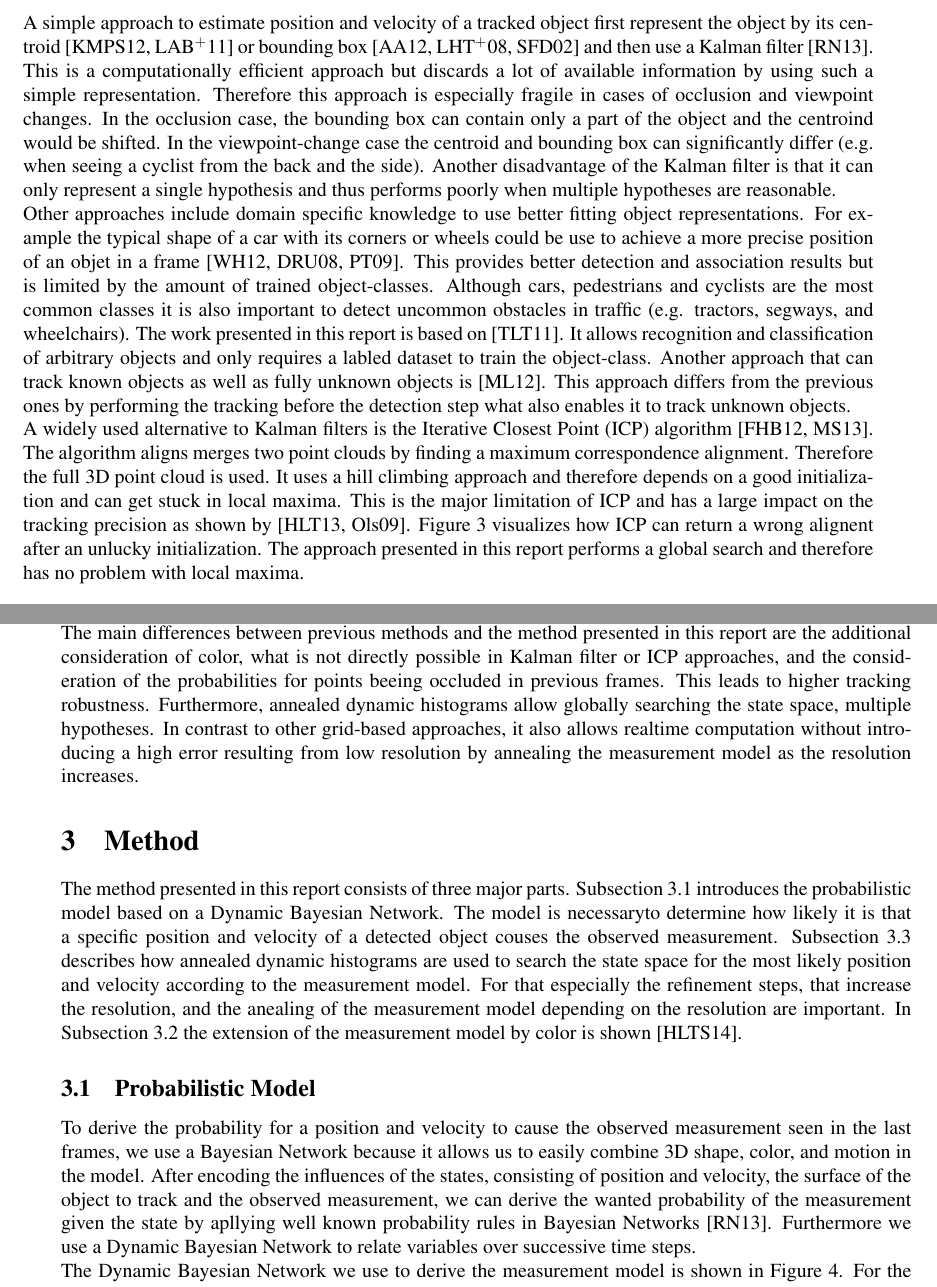
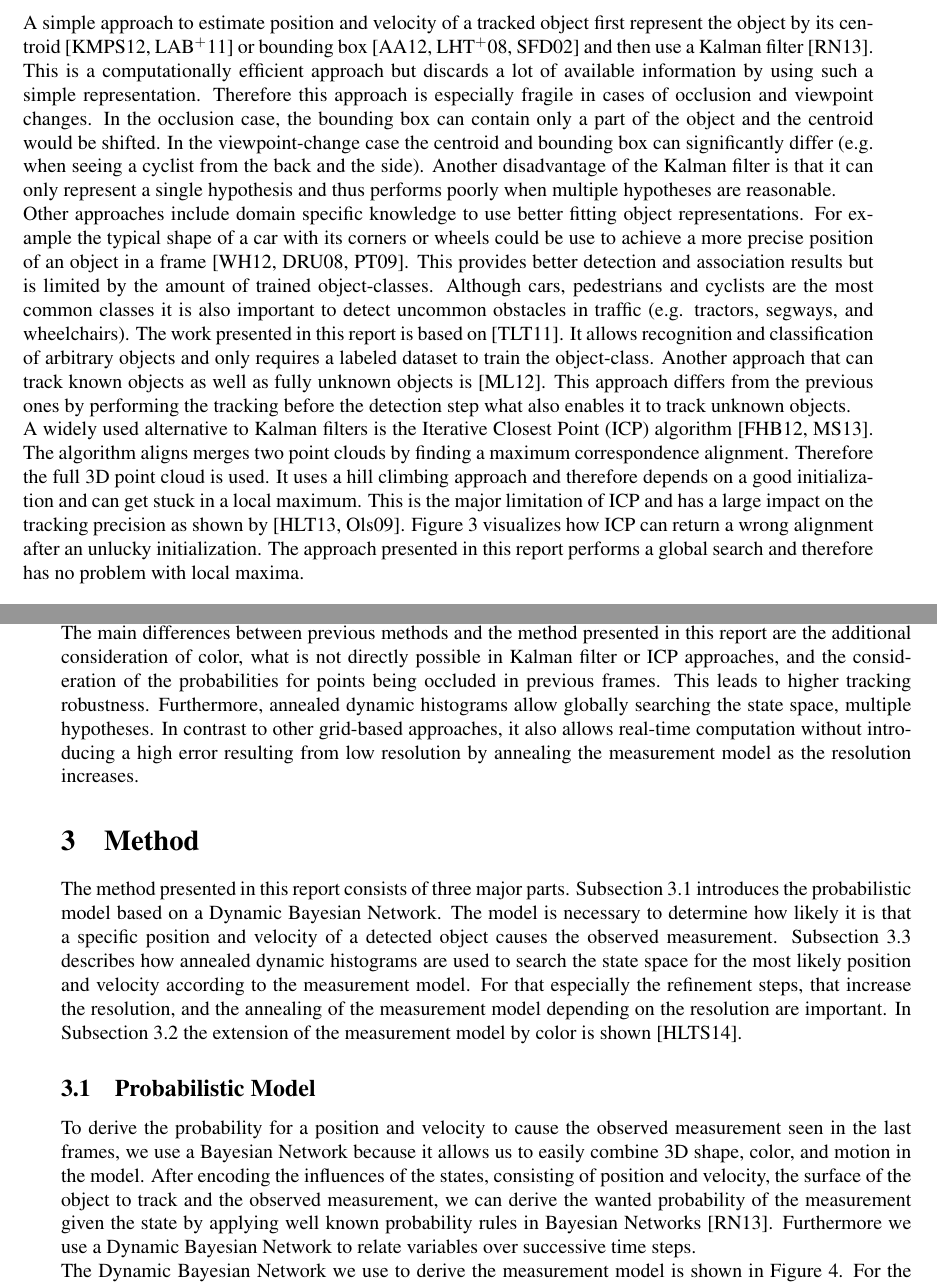
Before and after one commit to lukechencqu/seminar-cvml-robust-anytime-tracking, a LaTeX document (seminar_report.tex): two parts of pages 5 and 6 of 11, joined at a grey line, cut so that both start at the same text. Compiled offline with pdfLaTeX.

Commit message:
spellcheck

```diff
--- a/seminar_report.tex
+++ b/seminar_report.tex
@@ -241,7 +241,7 @@ filter~\cite{ai-modern}. This is a computationally efficient approach
 but discards a lot of available information by using such a simple
 representation. Therefore this approach is especially fragile in cases
 of occlusion and viewpoint changes. In the occlusion case, the
-bounding box can contain only a part of the object and the centroind
+bounding box can contain only a part of the object and the centroid
 would be shifted. In the viewpoint-change case the centroid and
 bounding box can significantly differ (e.g. when seeing a cyclist from
 the back and the side). Another disadvantage of the Kalman filter is
@@ -251,7 +251,7 @@ poorly when multiple hypotheses are reasonable.
 Other approaches include domain specific knowledge to use better
 fitting object representations. For example the typical shape of a car
 with its corners or wheels could be use to achieve a more precise
-position of an objet in a frame~\cite{use-car-shape, use-car-shape2,
+position of an object in a frame~\cite{use-car-shape, use-car-shape2,
   use-car-shape3}. This provides better detection and association
 results but is limited by the amount of trained
 object-classes. Although cars, pedestrians and cyclists are the most
@@ -259,7 +259,7 @@ common classes it is also important to detect uncommon obstacles in
 traffic (e.g. tractors, segways, and wheelchairs). The work presented
 in this report is based on~\cite{arbitrary-object-recognition}. It
 allows recognition and classification of arbitrary objects and only
-requires a labled dataset to train the object-class. Another approach
+requires a labeled dataset to train the object-class. Another approach
 that can track known objects as well as fully unknown objects
 is~\cite{leibe-tracking-before-detection}. This approach differs from
 the previous ones by performing the tracking before the detection
@@ -339,11 +339,11 @@ approach enables anytime computation.
 The main differences between previous methods and the method presented
 in this report are the additional consideration of color, what is not
 directly possible in Kalman filter or ICP approaches, and the
-consideration of the probabilities for points beeing occluded in
+consideration of the probabilities for points being occluded in
 previous frames. This leads to higher tracking
 robustness. Furthermore, annealed dynamic histograms allow globally
 searching the state space, multiple hypotheses. In contrast to other
-grid-based approaches, it also allows realtime computation without
+grid-based approaches, it also allows real-time computation without
 introducing a high error resulting from low resolution by
 annealing the measurement model as the resolution increases.
 
@@ -353,13 +353,13 @@ annealing the measurement model as the resolution increases.
 The method presented in this report consists of three major
 parts. Subsection~\ref{sub:probabilistic-model} introduces the
 probabilistic model based on a Dynamic Bayesian Network. The model is
-necessaryto determine how likely it is that a specific position and
-velocity of a detected object couses the observed
+necessary to determine how likely it is that a specific position and
+velocity of a detected object causes the observed
 measurement. Subsection~\ref{sub:adh} describes how annealed dynamic
 histograms are used to search the state space for the most likely
 position and velocity according to the measurement model. For that
 especially the refinement steps, that increase the resolution, and the
-anealing of the measurement model depending on the resolution are
+annealing of the measurement model depending on the resolution are
 important. In Subsection~\ref{sub:adding-color} the extension of the
 measurement model by color is shown~\cite{paper}.
 
@@ -380,7 +380,7 @@ Network because it allows us to easily combine 3D shape, color, and
 motion in the model. After encoding the influences of the states,
 consisting of position and velocity, the surface of the object to
 track and the observed measurement, we can derive the wanted
-probability of the measurement given the state by apllying well known
+probability of the measurement given the state by applying well known
 probability rules in Bayesian Networks~\cite{ai-modern}. Furthermore
 we use a Dynamic Bayesian Network to relate variables over successive
 time steps.
```
Also changed, not shown: seminar_report.tex (32 more changed lines).
